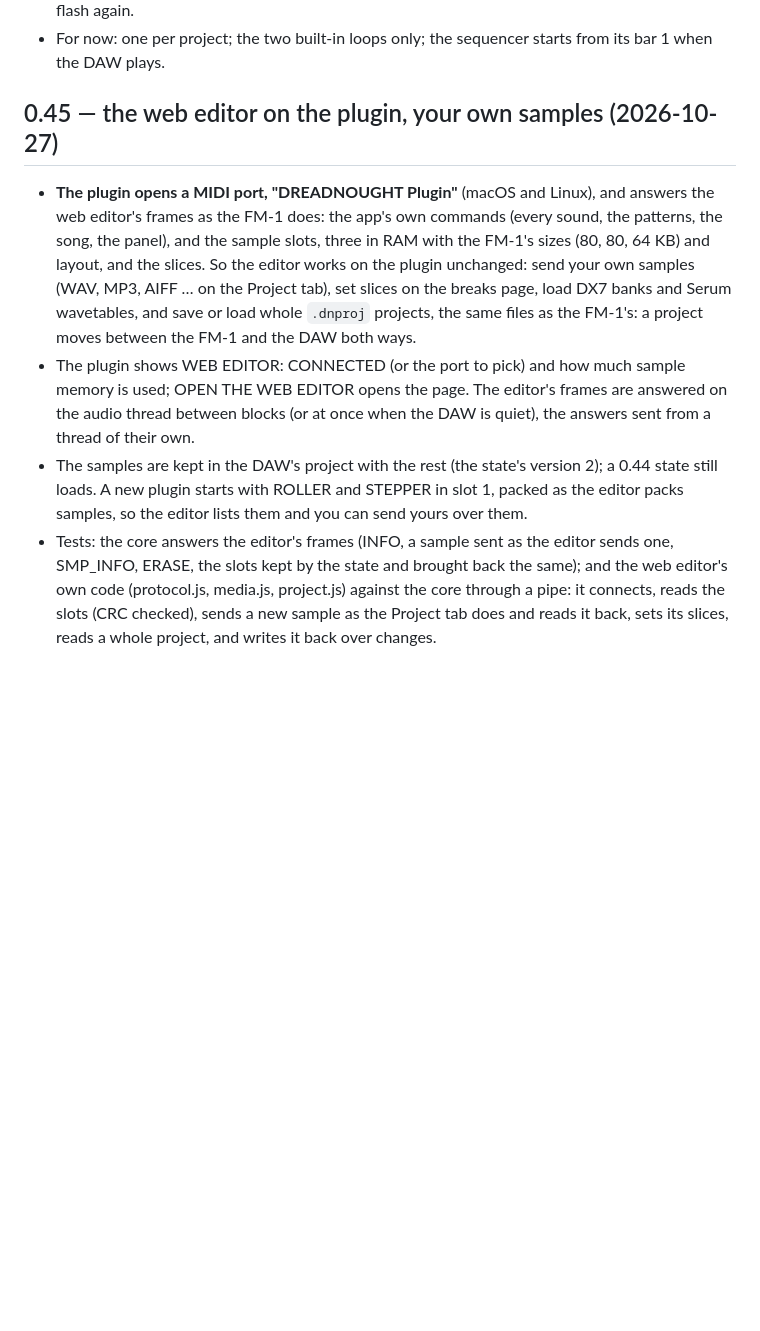
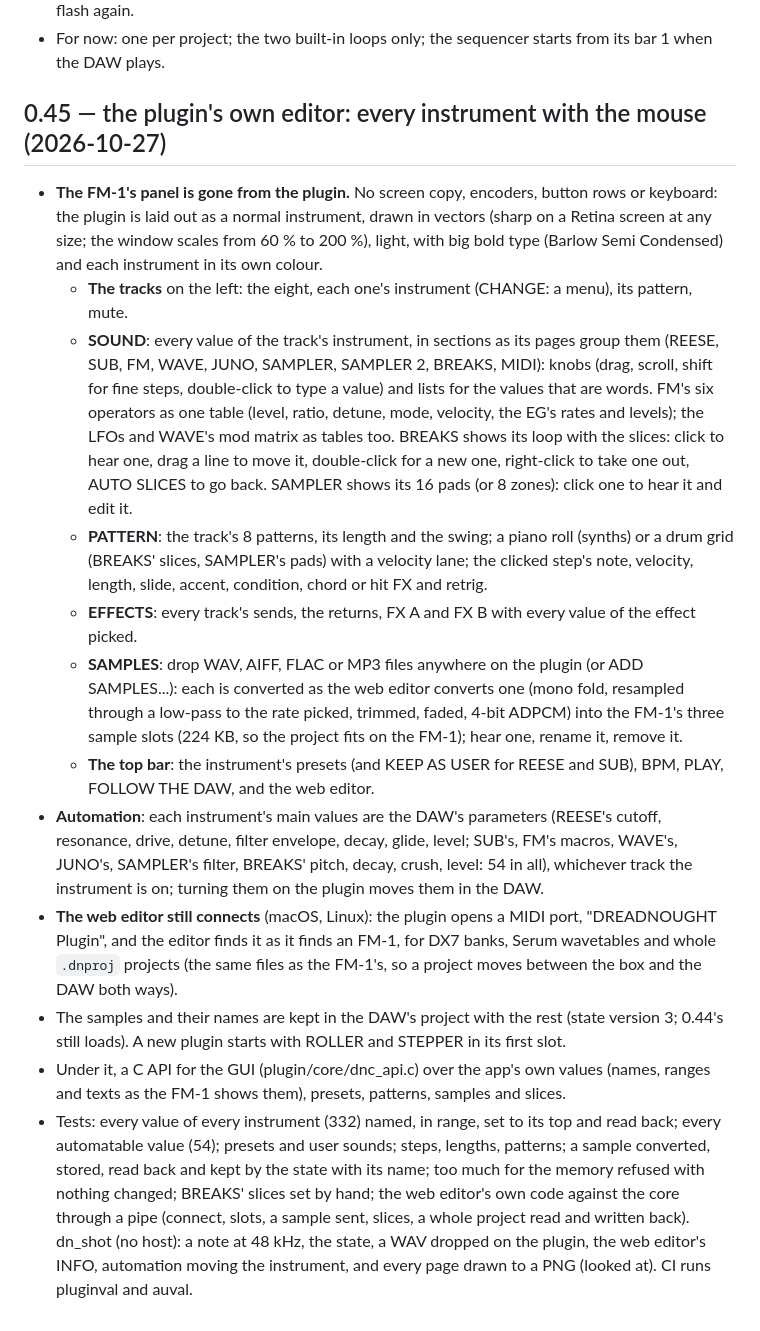
Before and after one commit to TwistedGenetics/DREADNOUGHT, a Markdown page: CHANGELOG.md, the part around the change. GitHub-like rendering; blank space fills up the shorter version.

```diff
--- a/CHANGELOG.md
+++ b/CHANGELOG.md
@@ -1044,21 +1044,40 @@ computer: it needs the FM-1 (and a DAW) to show the ten inputs.
   changed (their padding held the last record's bytes) and isn't written to the flash again.
 - For now: one per project; the two built-in loops only; the sequencer starts from its bar 1 when the DAW plays.
 
-## 0.45 — the web editor on the plugin, your own samples (2026-10-27)
+## 0.45 — the plugin's own editor: every instrument with the mouse (2026-10-27)
 
-- **The plugin opens a MIDI port, "DREADNOUGHT Plugin"** (macOS and Linux), and answers the web editor's frames as the
-  FM-1 does: the app's own commands (every sound, the patterns, the song, the panel), and the sample slots, three in
-  RAM with the FM-1's sizes (80, 80, 64 KB) and layout, and the slices. So the editor works on the plugin unchanged:
-  send your own samples (WAV, MP3, AIFF … on the Project tab), set slices on the breaks page, load DX7 banks and Serum
-  wavetables, and save or load whole `.dnproj` projects, the same files as the FM-1's: a project moves between the
-  FM-1 and the DAW both ways.
-- The plugin shows WEB EDITOR: CONNECTED (or the port to pick) and how much sample memory is used; OPEN THE WEB EDITOR
-  opens the page. The editor's frames are answered on the audio thread between blocks (or at once when the DAW is
-  quiet), the answers sent from a thread of their own.
-- The samples are kept in the DAW's project with the rest (the state's version 2); a 0.44 state still loads. A new
-  plugin starts with ROLLER and STEPPER in slot 1, packed as the editor packs samples, so the editor lists them and
-  you can send yours over them.
-- Tests: the core answers the editor's frames (INFO, a sample sent as the editor sends one, SMP_INFO, ERASE, the
-  slots kept by the state and brought back the same); and the web editor's own code (protocol.js, media.js,
-  project.js) against the core through a pipe: it connects, reads the slots (CRC checked), sends a new sample as the
-  Project tab does and reads it back, sets its slices, reads a whole project, and writes it back over changes.
+- **The FM-1's panel is gone from the plugin.** No screen copy, encoders, button rows or keyboard: the plugin is laid
+  out as a normal instrument, drawn in vectors (sharp on a Retina screen at any size; the window scales from 60 % to
+  200 %), light, with big bold type (Barlow Semi Condensed) and each instrument in its own colour.
+  - **The tracks** on the left: the eight, each one's instrument (CHANGE: a menu), its pattern, mute.
+  - **SOUND**: every value of the track's instrument, in sections as its pages group them (REESE, SUB, FM, WAVE,
+    JUNO, SAMPLER, SAMPLER 2, BREAKS, MIDI): knobs (drag, scroll, shift for fine steps, double-click to type a value)
+    and lists for the values that are words. FM's six operators as one table (level, ratio, detune, mode, velocity,
+    the EG's rates and levels); the LFOs and WAVE's mod matrix as tables too. BREAKS shows its loop with the slices:
+    click to hear one, drag a line to move it, double-click for a new one, right-click to take one out, AUTO SLICES
+    to go back. SAMPLER shows its 16 pads (or 8 zones): click one to hear it and edit it.
+  - **PATTERN**: the track's 8 patterns, its length and the swing; a piano roll (synths) or a drum grid (BREAKS'
+    slices, SAMPLER's pads) with a velocity lane; the clicked step's note, velocity, length, slide, accent,
+    condition, chord or hit FX and retrig.
+  - **EFFECTS**: every track's sends, the returns, FX A and FX B with every value of the effect picked.
+  - **SAMPLES**: drop WAV, AIFF, FLAC or MP3 files anywhere on the plugin (or ADD SAMPLES...): each is converted as the
+    web editor converts one (mono fold, resampled through a low-pass to the rate picked, trimmed, faded, 4-bit ADPCM)
+    into the FM-1's three sample slots (224 KB, so the project fits on the FM-1); hear one, rename it, remove it.
+  - **The top bar**: the instrument's presets (and KEEP AS USER for REESE and SUB), BPM, PLAY, FOLLOW THE DAW, and the
+    web editor.
+- **Automation**: each instrument's main values are the DAW's parameters (REESE's cutoff, resonance, drive, detune,
+  filter envelope, decay, glide, level; SUB's, FM's macros, WAVE's, JUNO's, SAMPLER's filter, BREAKS' pitch, decay,
+  crush, level: 54 in all), whichever track the instrument is on; turning them on the plugin moves them in the DAW.
+- **The web editor still connects** (macOS, Linux): the plugin opens a MIDI port, "DREADNOUGHT Plugin", and the
+  editor finds it as it finds an FM-1, for DX7 banks, Serum wavetables and whole `.dnproj` projects (the same files
+  as the FM-1's, so a project moves between the box and the DAW both ways).
+- The samples and their names are kept in the DAW's project with the rest (state version 3; 0.44's still loads). A
+  new plugin starts with ROLLER and STEPPER in its first slot.
+- Under it, a C API for the GUI (plugin/core/dnc_api.c) over the app's own values (names, ranges and texts as the
+  FM-1 shows them), presets, patterns, samples and slices.
+- Tests: every value of every instrument (332) named, in range, set to its top and read back; every automatable value
+  (54); presets and user sounds; steps, lengths, patterns; a sample converted, stored, read back and kept by the
+  state with its name; too much for the memory refused with nothing changed; BREAKS' slices set by hand; the web
+  editor's own code against the core through a pipe (connect, slots, a sample sent, slices, a whole project read and
+  written back). dn_shot (no host): a note at 48 kHz, the state, a WAV dropped on the plugin, the web editor's INFO,
+  automation moving the instrument, and every page drawn to a PNG (looked at). CI runs pluginval and auval.
```
Also changed, not shown: README.md (+18 -14 lines), docs/plugin/breaks.png (added), docs/plugin/editor.png, docs/plugin/pattern.png (added), 3 other files.
